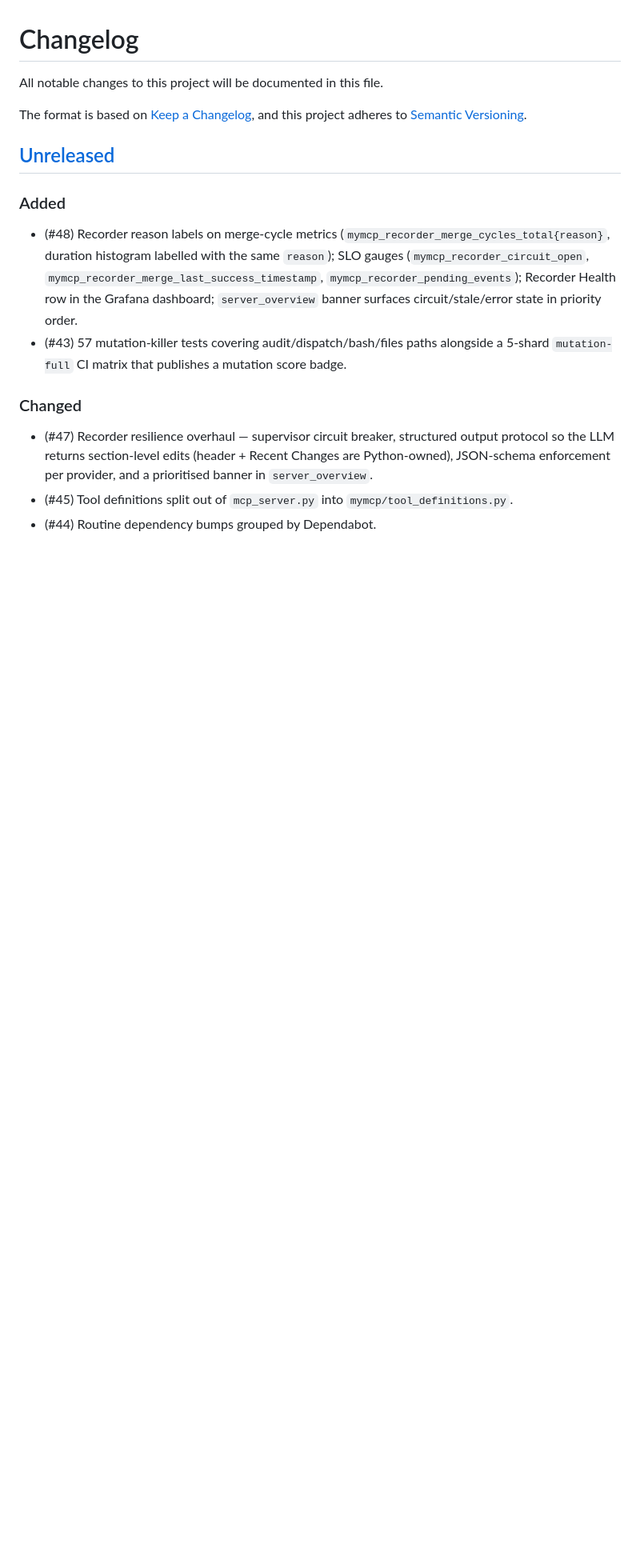
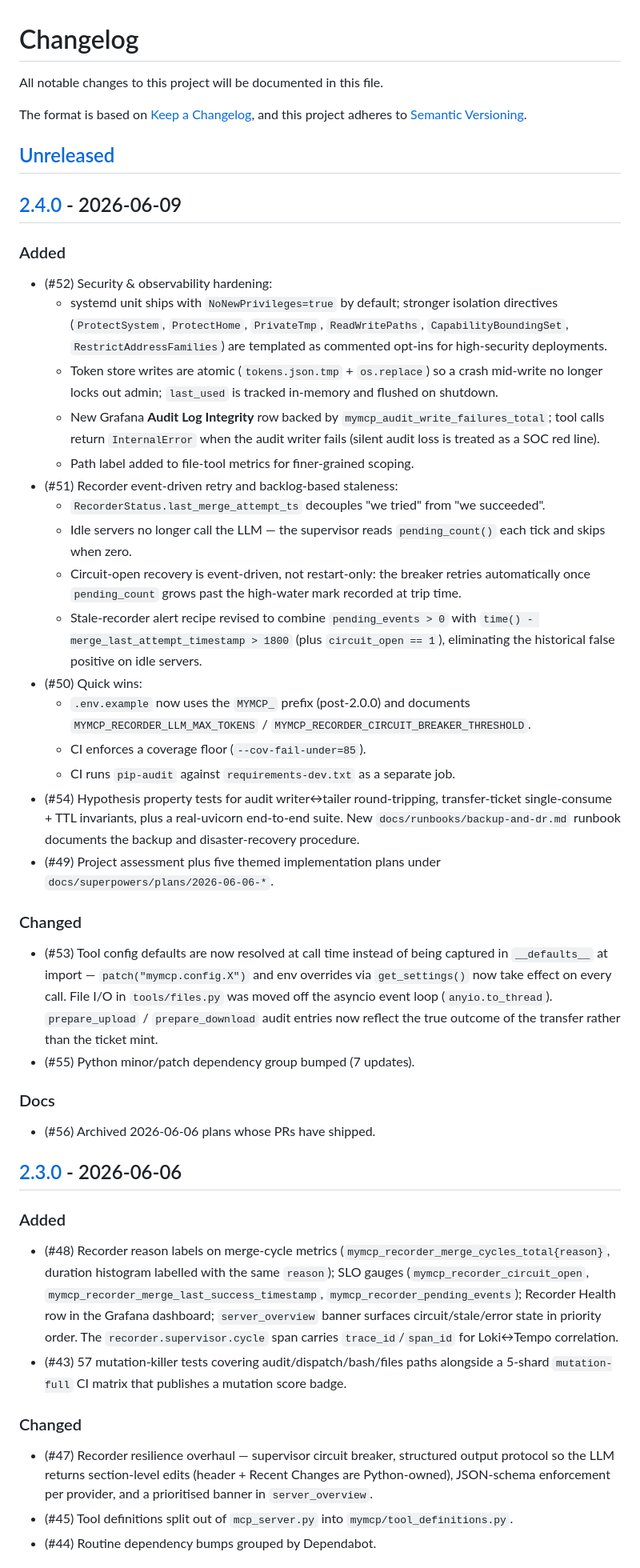
Before and after one commit to algony-tony/mymcp, a Markdown page: CHANGELOG.md, the part around one of its changes. Shown at 80% size. Drawn GitHub-style; blank space fills up the shorter version.

```diff
--- a/CHANGELOG.md
+++ b/CHANGELOG.md
@@ -7,6 +7,61 @@ and this project adheres to [Semantic Versioning](https://semver.org/spec/v2.0.0
 
 ## [Unreleased]
 
+## [2.4.0] - 2026-06-09
+
+### Added
+- (#52) Security & observability hardening:
+  - systemd unit ships with `NoNewPrivileges=true` by default; stronger
+    isolation directives (`ProtectSystem`, `ProtectHome`, `PrivateTmp`,
+    `ReadWritePaths`, `CapabilityBoundingSet`, `RestrictAddressFamilies`)
+    are templated as commented opt-ins for high-security deployments.
+  - Token store writes are atomic (`tokens.json.tmp` + `os.replace`) so a
+    crash mid-write no longer locks out admin; `last_used` is tracked
+    in-memory and flushed on shutdown.
+  - New Grafana **Audit Log Integrity** row backed by
+    `mymcp_audit_write_failures_total`; tool calls return `InternalError`
+    when the audit writer fails (silent audit loss is treated as a SOC red
+    line).
+  - Path label added to file-tool metrics for finer-grained scoping.
+- (#51) Recorder event-driven retry and backlog-based staleness:
+  - `RecorderStatus.last_merge_attempt_ts` decouples "we tried" from "we
+    succeeded".
+  - Idle servers no longer call the LLM — the supervisor reads
+    `pending_count()` each tick and skips when zero.
+  - Circuit-open recovery is event-driven, not restart-only: the breaker
+    retries automatically once `pending_count` grows past the high-water
+    mark recorded at trip time.
+  - Stale-recorder alert recipe revised to combine `pending_events > 0` with
+    `time() - merge_last_attempt_timestamp > 1800` (plus
+    `circuit_open == 1`), eliminating the historical false positive on idle
+    servers.
+- (#50) Quick wins:
+  - `.env.example` now uses the `MYMCP_` prefix (post-2.0.0) and documents
+    `MYMCP_RECORDER_LLM_MAX_TOKENS` /
+    `MYMCP_RECORDER_CIRCUIT_BREAKER_THRESHOLD`.
+  - CI enforces a coverage floor (`--cov-fail-under=85`).
+  - CI runs `pip-audit` against `requirements-dev.txt` as a separate job.
+- (#54) Hypothesis property tests for audit writer↔tailer round-tripping,
+  transfer-ticket single-consume + TTL invariants, plus a real-uvicorn
+  end-to-end suite. New `docs/runbooks/backup-and-dr.md` runbook documents
+  the backup and disaster-recovery procedure.
+- (#49) Project assessment plus five themed implementation plans under
+  `docs/superpowers/plans/2026-06-06-*`.
+
+### Changed
+- (#53) Tool config defaults are now resolved at call time instead of being
+  captured in `__defaults__` at import — `patch("mymcp.config.X")` and env
+  overrides via `get_settings()` now take effect on every call. File I/O in
+  `tools/files.py` was moved off the asyncio event loop (`anyio.to_thread`).
+  `prepare_upload` / `prepare_download` audit entries now reflect the
+  true outcome of the transfer rather than the ticket mint.
+- (#55) Python minor/patch dependency group bumped (7 updates).
+
+### Docs
+- (#56) Archived 2026-06-06 plans whose PRs have shipped.
+
+## [2.3.0] - 2026-06-06
+
 ### Added
 - (#48) Recorder reason labels on merge-cycle metrics
   (`mymcp_recorder_merge_cycles_total{reason}`, duration histogram labelled
@@ -14,7 +69,8 @@ and this project adheres to [Semantic Versioning](https://semver.org/spec/v2.0.0
   `mymcp_recorder_merge_last_success_timestamp`,
   `mymcp_recorder_pending_events`); Recorder Health row in the Grafana
   dashboard; `server_overview` banner surfaces circuit/stale/error state in
-  priority order.
+  priority order. The `recorder.supervisor.cycle` span carries
+  `trace_id`/`span_id` for Loki↔Tempo correlation.
 - (#43) 57 mutation-killer tests covering audit/dispatch/bash/files paths
   alongside a 5-shard `mutation-full` CI matrix that publishes a mutation
   score badge.
```
Also changed, not shown: other parts of CHANGELOG.md (+47 -1 lines).
